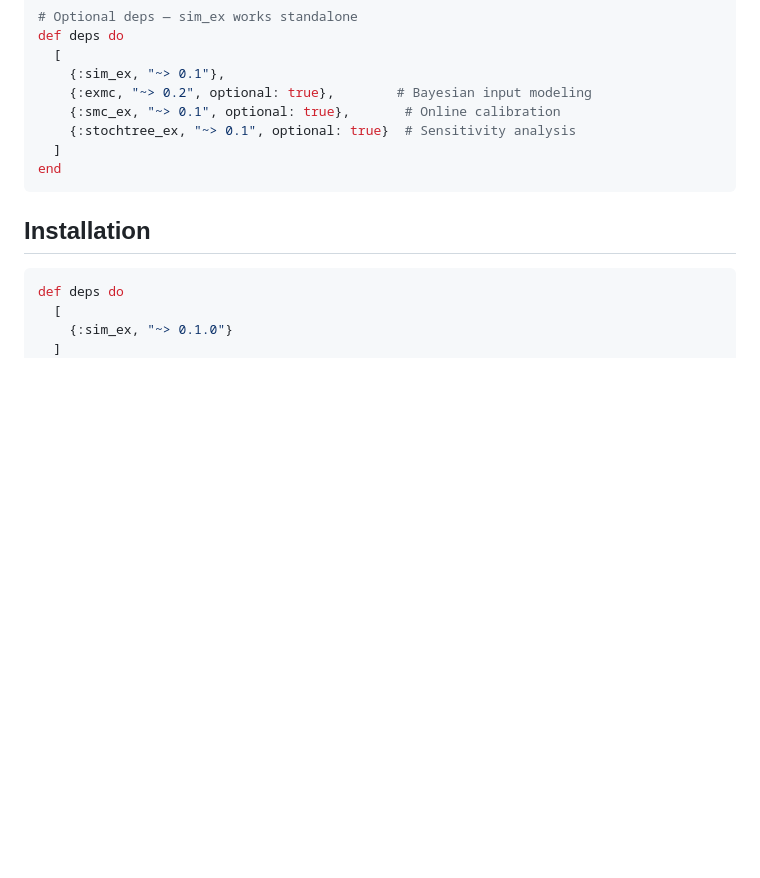
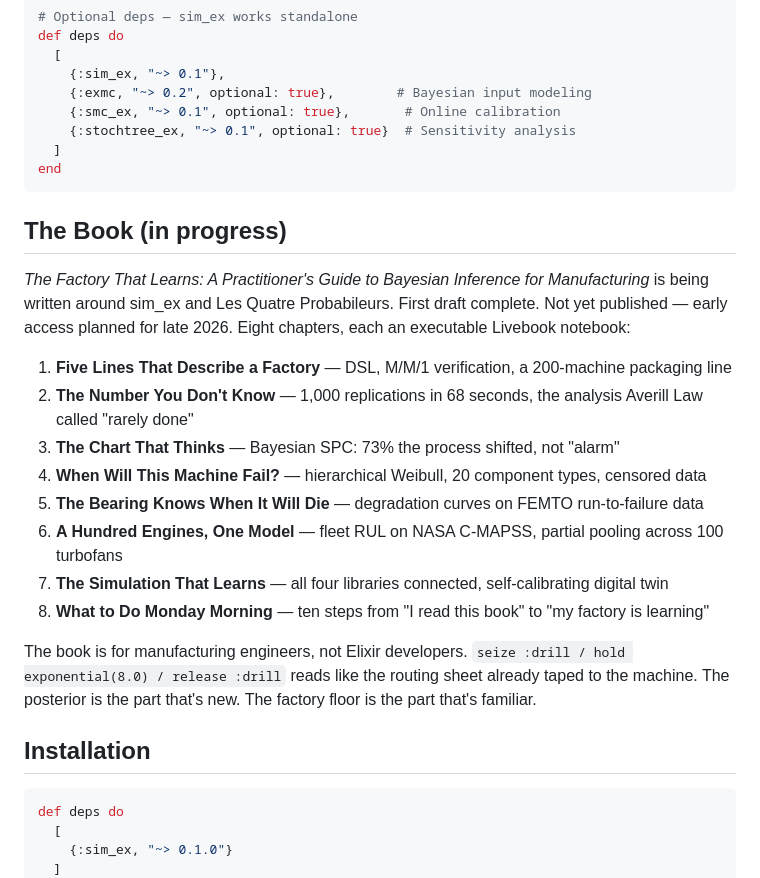
Before and after one commit to borodark/sim_ex, a Markdown page: README.md, the part around the change. Drawn GitHub-style; blank space fills up the shorter version.

Commit message:
The Book

````diff
--- a/README.md
+++ b/README.md
@@ -217,6 +217,28 @@ def deps do
 end
 ```
 
+## The Book (in progress)
+
+*The Factory That Learns: A Practitioner's Guide to Bayesian Inference
+for Manufacturing* is being written around sim_ex and Les Quatre
+Probabileurs. First draft complete. Not yet published — early
+access planned for late 2026. Eight chapters, each an executable
+Livebook notebook:
+
+1. **Five Lines That Describe a Factory** — DSL, M/M/1 verification, a 200-machine packaging line
+2. **The Number You Don't Know** — 1,000 replications in 68 seconds, the analysis Averill Law called "rarely done"
+3. **The Chart That Thinks** — Bayesian SPC: 73% the process shifted, not "alarm"
+4. **When Will This Machine Fail?** — hierarchical Weibull, 20 component types, censored data
+5. **The Bearing Knows When It Will Die** — degradation curves on FEMTO run-to-failure data
+6. **A Hundred Engines, One Model** — fleet RUL on NASA C-MAPSS, partial pooling across 100 turbofans
+7. **The Simulation That Learns** — all four libraries connected, self-calibrating digital twin
+8. **What to Do Monday Morning** — ten steps from "I read this book" to "my factory is learning"
+
+The book is for manufacturing engineers, not Elixir developers.
+`seize :drill / hold exponential(8.0) / release :drill` reads
+like the routing sheet already taped to the machine. The posterior
+is the part that's new. The factory floor is the part that's familiar.
+
 ## Installation
 
 ```elixir
````
